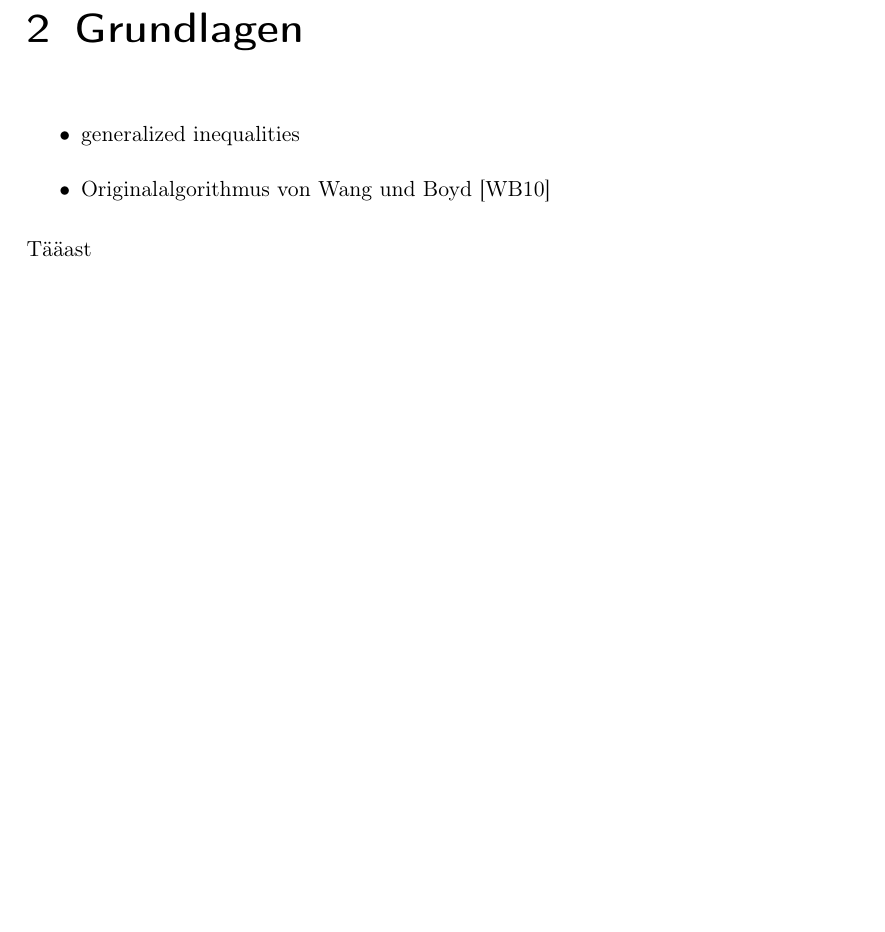
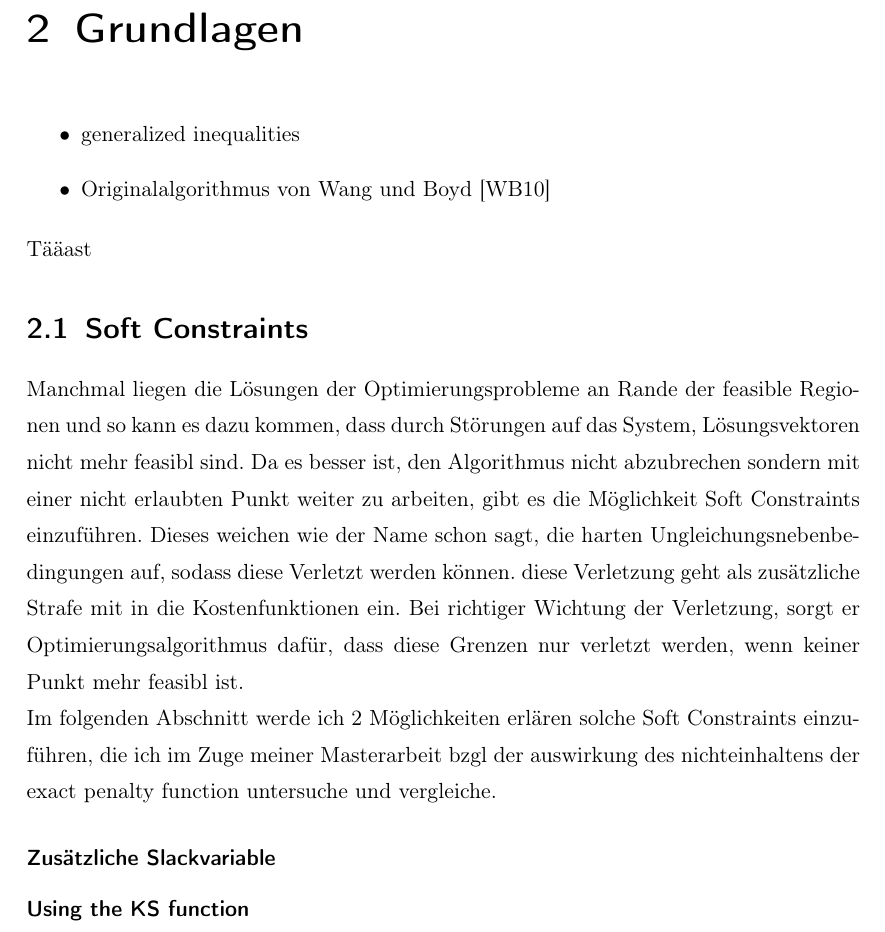
Before and after one commit to JayFenchel/mas_thes, a LaTeX thesis (Latex/MasterThesis.tex, which reads Latex/Kapitel/Grundlagen.tex): part of page 10 of 19, cut so that both start at the same text, the shorter picture padded with empty space. Compiled offline with pdfLaTeX; the source files are stored in an older character set and shown here as Unicode.

Commit message:
einführung soft constraints

```diff
--- a/Latex/Kapitel/Grundlagen.tex
+++ b/Latex/Kapitel/Grundlagen.tex
@@ -7,3 +7,14 @@
  \item Originalalgorithmus von Wang und Boyd \cite{BOY10}
 \end{itemize}
 Tääast
+%%%%%%%%%%%%%%%%%%%%%%%%%%%%%%%%%%%%%%%%%%%%%%%%%%%%%%%%%%%%%%%%%%%%%%%%%%%%%%
+\section{Soft Constraints}%%%%%%%%%%%%%%%%%%%%%%%%%%%%
+\label{sec:SoftConstraints}
+Manchmal liegen die Lösungen der Optimierungsprobleme an Rande der feasible Regionen und so kann es dazu kommen, dass durch Störungen auf das System, Lösungsvektoren nicht mehr feasibl sind. Da es besser ist, den Algorithmus nicht abzubrechen sondern mit einer nicht erlaubten Punkt weiter zu arbeiten, gibt es die Möglichkeit Soft Constraints einzuführen. Dieses weichen wie der Name schon sagt, die harten Ungleichungsnebenbedingungen auf, sodass diese Verletzt werden können. diese Verletzung geht als zusätzliche Strafe mit in die Kostenfunktionen ein. Bei richtiger Wichtung der Verletzung, sorgt er Optimierungsalgorithmus dafür, dass diese Grenzen nur verletzt werden, wenn keiner Punkt mehr feasibl ist.\\
+Im folgenden Abschnitt werde ich 2 Möglichkeiten erlären solche Soft Constraints einzuführen, die ich im Zuge meiner Masterarbeit bzgl der auswirkung des nichteinhaltens der exact penalty function untersuche und vergleiche.
+%%%%%%%%%%%%%%%%%%%%%%%%%%%%%%%%%%%%%%%%%%%%%%%%%%%%%%%%%%%%%%%%%%%%%%%%%%%%%%
+\subsubsection{Zusätzliche Slackvariable}%%%%%%%%%%%%%%%%%%%%%%%%%%%%%%%%%%%%%%%%%%%%%
+\label{sec:QCQPFormulierung}
+%%%%%%%%%%%%%%%%%%%%%%%%%%%%%%%%%%%%%%%%%%%%%%%%%%%%%%%%%%%%%%%%%%%%%%%%%%%%%%
+\subsubsection{Using the KS function}%%%%%%%%%%%%%%%%%%%%%%%%%%%%%%%%%%%%%%%%%%%%%
+\label{sec:QCQPFormulierung}
```
Also changed, not shown: Latex/MasterThesis.pdf.
